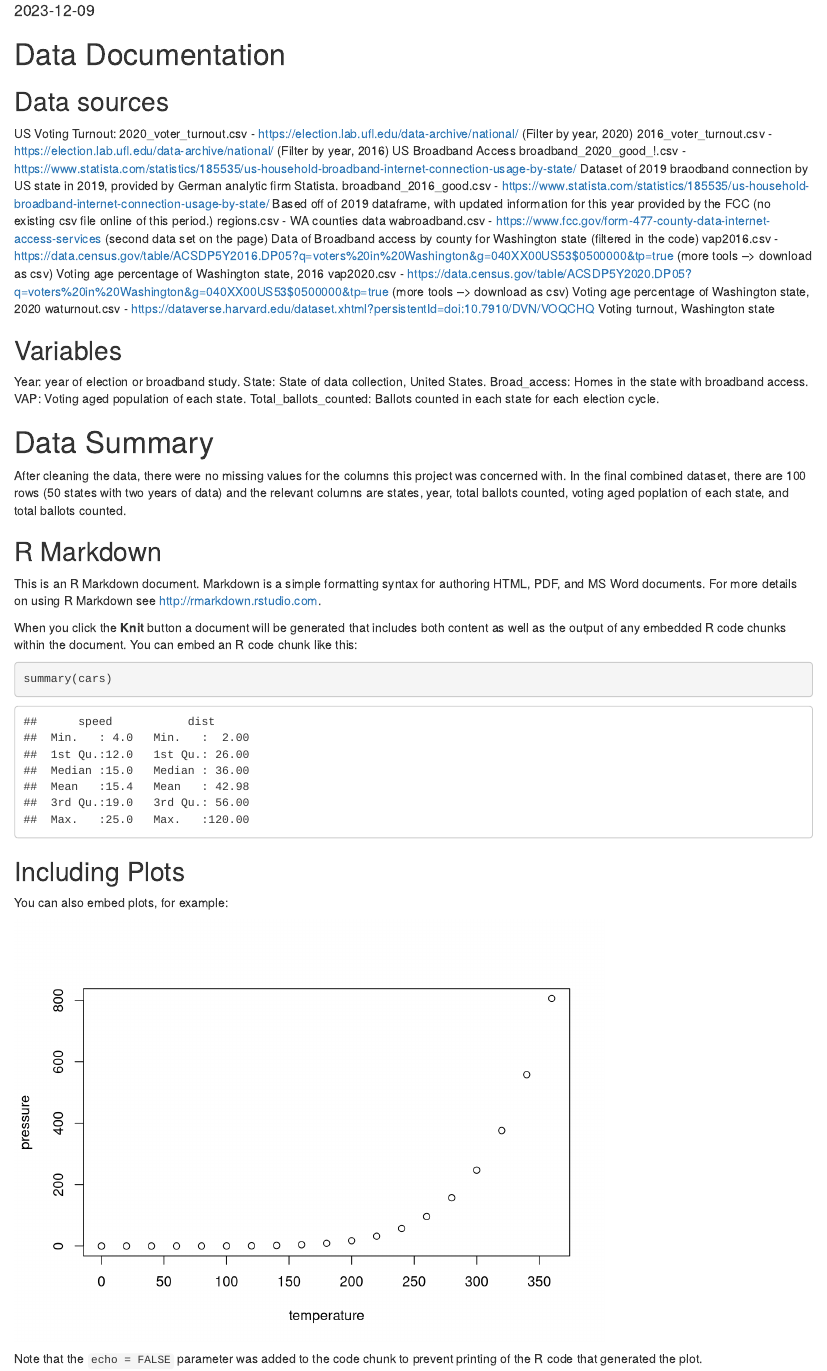
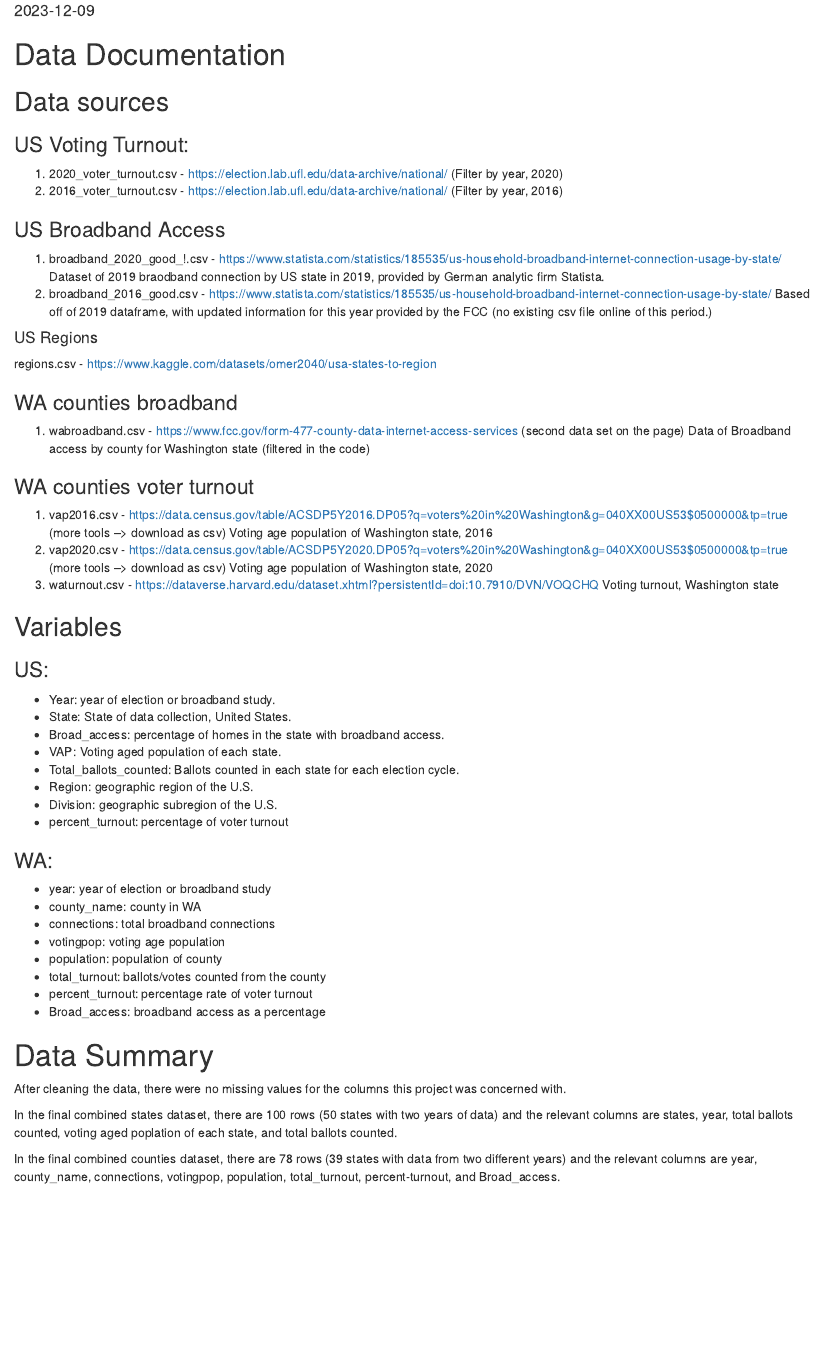
Before and after one commit to lamrine/Info_201_final, an R Markdown document (Data_documentation.Rmd): the page in a window 1100 px wide, from 70 px down. Rendered offline with R 4.5, knitr and Pandoc, with nearby package versions.

Commit message:
Update Data_documentation.Rmd

````diff
--- a/Data_documentation.Rmd
+++ b/Data_documentation.Rmd
@@ -5,57 +5,61 @@ date: "2023-12-09"
 ---
 # Data Documentation
 ## Data sources
-US Voting Turnout:
-2020_voter_turnout.csv - https://election.lab.ufl.edu/data-archive/national/ (Filter by year, 2020)
-2016_voter_turnout.csv - https://election.lab.ufl.edu/data-archive/national/ (Filter by year, 2016)
-US Broadband Access
-broadband_2020_good_!.csv - https://www.statista.com/statistics/185535/us-household-broadband-internet-connection-usage-by-state/
+### US Voting Turnout:
+1. 2020_voter_turnout.csv - https://election.lab.ufl.edu/data-archive/national/ (Filter by year, 2020)
+2. 2016_voter_turnout.csv - https://election.lab.ufl.edu/data-archive/national/ (Filter by year, 2016)
+
+### US Broadband Access
+1. broadband_2020_good_!.csv - https://www.statista.com/statistics/185535/us-household-broadband-internet-connection-usage-by-state/
 Dataset of 2019 braodband connection by US state in 2019, provided by German analytic firm Statista.
-broadband_2016_good.csv - https://www.statista.com/statistics/185535/us-household-broadband-internet-connection-usage-by-state/
+2. broadband_2016_good.csv - https://www.statista.com/statistics/185535/us-household-broadband-internet-connection-usage-by-state/
 Based off of 2019 dataframe, with updated information for this year provided by the FCC (no existing csv file online of this period.)
-regions.csv -
-WA counties data
-wabroadband.csv - https://www.fcc.gov/form-477-county-data-internet-access-services (second data set on the page)
+
+#### US Regions
+regions.csv - https://www.kaggle.com/datasets/omer2040/usa-states-to-region
+
+### WA counties broadband
+1. wabroadband.csv - https://www.fcc.gov/form-477-county-data-internet-access-services (second data set on the page)
 Data of Broadband access by county for Washington state (filtered in the code)
-vap2016.csv - https://data.census.gov/table/ACSDP5Y2016.DP05?q=voters%20in%20Washington&g=040XX00US53$0500000&tp=true (more tools --> download as csv)
-Voting age percentage of Washington state,  2016
-vap2020.csv -  https://data.census.gov/table/ACSDP5Y2020.DP05?q=voters%20in%20Washington&g=040XX00US53$0500000&tp=true (more tools --> download as csv)
-Voting age percentage of Washington state,  2020
-waturnout.csv - https://dataverse.harvard.edu/dataset.xhtml?persistentId=doi:10.7910/DVN/VOQCHQ
+
+### WA counties voter turnout
+1. vap2016.csv - https://data.census.gov/table/ACSDP5Y2016.DP05?q=voters%20in%20Washington&g=040XX00US53$0500000&tp=true (more tools --> download as csv)
+Voting age population of Washington state,  2016
+2. vap2020.csv -  https://data.census.gov/table/ACSDP5Y2020.DP05?q=voters%20in%20Washington&g=040XX00US53$0500000&tp=true (more tools --> download as csv)
+Voting age population of Washington state,  2020
+3. waturnout.csv - https://dataverse.harvard.edu/dataset.xhtml?persistentId=doi:10.7910/DVN/VOQCHQ
 Voting turnout, Washington state
 
 ## Variables
-Year: year of election or broadband study.
-State: State of data collection, United States.
-Broad_access: Homes in the state with broadband access.
-VAP: Voting aged population of each state.
-Total_ballots_counted: Ballots counted in each state for each election cycle.
+### US:
+
+- Year: year of election or broadband study.
+- State: State of data collection, United States.
+- Broad_access: percentage of homes in the state with broadband access.
+- VAP: Voting aged population of each state.
+- Total_ballots_counted: Ballots counted in each state for each election cycle.
+- Region: geographic region of the U.S.
+- Division: geographic subregion of the U.S.
+- percent_turnout: percentage of voter turnout
+
+### WA:
+
+- year: year of election or broadband study
+- county_name: county in WA
+- connections: total broadband connections
+- votingpop: voting age population
+- population: population of county
+- total_turnout: ballots/votes counted from the county
+- percent_turnout: percentage rate of voter turnout
+- Broad_access: broadband access as a percentage
 
 # Data Summary
 After cleaning the data, there were no missing values for the columns this project was concerned with.
-In the final combined dataset, there are 100 rows (50 states with two years of data) and the relevant columns are states, year, total ballots counted, voting aged poplation of each state, and total ballots counted.
 
+In the final combined states dataset, there are 100 rows (50 states with two years of data) and the relevant columns are states, year, total ballots counted, voting aged poplation of each state, and total ballots counted.
+
+In the final combined counties dataset, there are 78 rows (39 states with data from two different years) and the relevant columns are year, county_name, connections, votingpop, population, total_turnout, percent-turnout, and Broad_access.
 
 ```{r setup, include=FALSE}
 knitr::opts_chunk$set(echo = TRUE)
 ```
-
-## R Markdown
-
-This is an R Markdown document. Markdown is a simple formatting syntax for authoring HTML, PDF, and MS Word documents. For more details on using R Markdown see <http://rmarkdown.rstudio.com>.
-
-When you click the **Knit** button a document will be generated that includes both content as well as the output of any embedded R code chunks within the document. You can embed an R code chunk like this:
-
-```{r cars}
-summary(cars)
-```
-
-## Including Plots
-
-You can also embed plots, for example:
-
-```{r pressure, echo=FALSE}
-plot(pressure)
-```
-
-Note that the `echo = FALSE` parameter was added to the code chunk to prevent printing of the R code that generated the plot.
````
